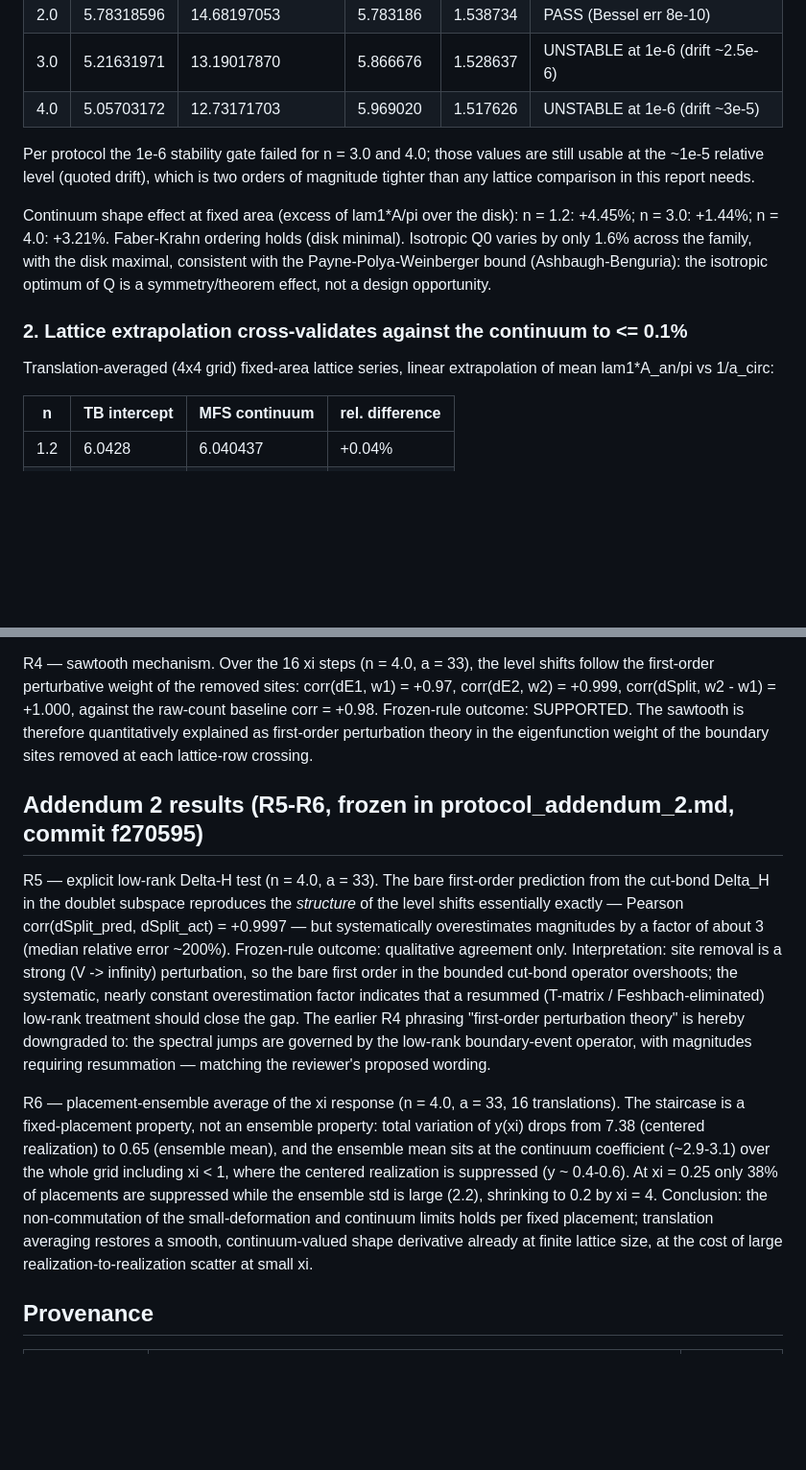
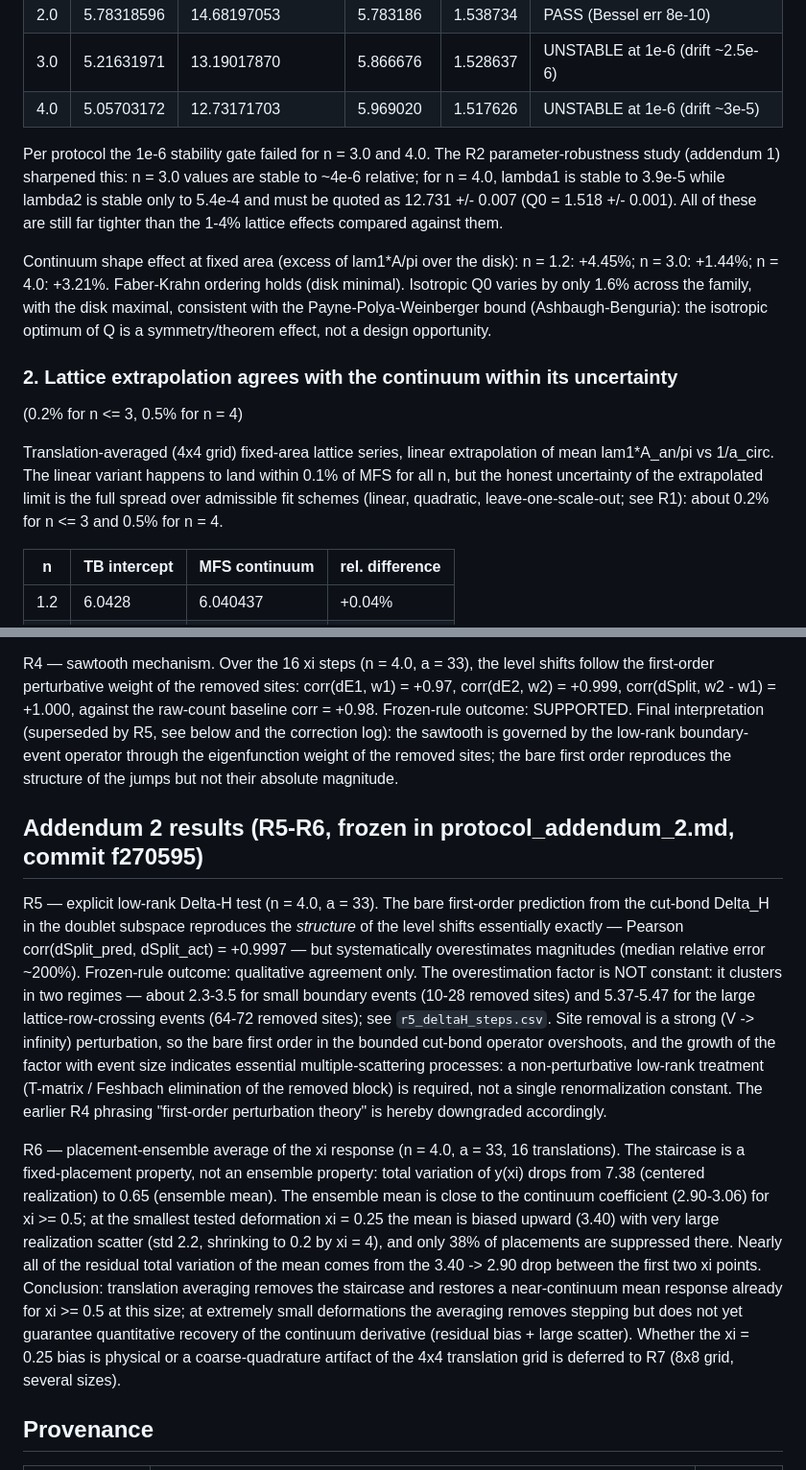
Before and after one commit to Pururin-ux/Diplom-Physcis-ML, a Markdown page: reports/article_f_boundary_realization/summary.md, 2 parts joined by grey strips. Shown at 96% size. Rendered like a GitHub page; blank space fills up the shorter version.

```diff
--- a/reports/article_f_boundary_realization/summary.md
+++ b/reports/article_f_boundary_realization/summary.md
@@ -16,9 +16,12 @@ shift-invert vs `which='SA'`: max abs diff 2.8e-14.
 | 3.0 | 5.21631971 | 13.19017870 | 5.866676 | 1.528637 | UNSTABLE at 1e-6 (drift ~2.5e-6) |
 | 4.0 | 5.05703172 | 12.73171703 | 5.969020 | 1.517626 | UNSTABLE at 1e-6 (drift ~3e-5) |
 
-Per protocol the 1e-6 stability gate failed for n = 3.0 and 4.0; those values
-are still usable at the ~1e-5 relative level (quoted drift), which is two
-orders of magnitude tighter than any lattice comparison in this report needs.
+Per protocol the 1e-6 stability gate failed for n = 3.0 and 4.0. The R2
+parameter-robustness study (addendum 1) sharpened this: n = 3.0 values are
+stable to ~4e-6 relative; for n = 4.0, lambda1 is stable to 3.9e-5 while
+lambda2 is stable only to 5.4e-4 and must be quoted as 12.731 +/- 0.007
+(Q0 = 1.518 +/- 0.001). All of these are still far tighter than the 1-4%
+lattice effects compared against them.
 
 Continuum shape effect at fixed area (excess of lam1*A/pi over the disk):
 n = 1.2: +4.45%; n = 3.0: +1.44%; n = 4.0: +3.21%. Faber-Krahn ordering holds
@@ -27,10 +30,15 @@ disk maximal, consistent with the Payne-Polya-Weinberger bound
 (Ashbaugh-Benguria): the isotropic optimum of Q is a symmetry/theorem effect,
 not a design opportunity.
 
-### 2. Lattice extrapolation cross-validates against the continuum to <= 0.1%
+### 2. Lattice extrapolation agrees with the continuum within its uncertainty
+(0.2% for n <= 3, 0.5% for n = 4)
 
 Translation-averaged (4x4 grid) fixed-area lattice series, linear
-extrapolation of mean lam1*A_an/pi vs 1/a_circ:
+extrapolation of mean lam1*A_an/pi vs 1/a_circ. The linear variant happens to
+land within 0.1% of MFS for all n, but the honest uncertainty of the
+extrapolated limit is the full spread over admissible fit schemes (linear,
+quadratic, leave-one-scale-out; see R1): about 0.2% for n <= 3 and 0.5% for
+n = 4.
 
 | n | TB intercept | MFS continuum | rel. difference |
 |---|---|---|---|
@@ -137,9 +145,10 @@ R4 — sawtooth mechanism. Over the 16 xi steps (n = 4.0, a = 33), the level
 shifts follow the first-order perturbative weight of the removed sites:
 corr(dE1, w1) = +0.97, corr(dE2, w2) = +0.999, corr(dSplit, w2 - w1) = +1.000,
 against the raw-count baseline corr = +0.98. Frozen-rule outcome: SUPPORTED.
-The sawtooth is therefore quantitatively explained as first-order perturbation
-theory in the eigenfunction weight of the boundary sites removed at each
-lattice-row crossing.
+Final interpretation (superseded by R5, see below and the correction log):
+the sawtooth is governed by the low-rank boundary-event operator through the
+eigenfunction weight of the removed sites; the bare first order reproduces
+the structure of the jumps but not their absolute magnitude.
 
 ## Addendum 2 results (R5-R6, frozen in protocol_addendum_2.md, commit f270595)
 
@@ -147,27 +156,33 @@ R5 — explicit low-rank Delta-H test (n = 4.0, a = 33). The bare first-order
 prediction from the cut-bond Delta_H in the doublet subspace reproduces the
 *structure* of the level shifts essentially exactly — Pearson
 corr(dSplit_pred, dSplit_act) = +0.9997 — but systematically overestimates
-magnitudes by a factor of about 3 (median relative error ~200%). Frozen-rule
-outcome: qualitative agreement only. Interpretation: site removal is a strong
-(V -> infinity) perturbation, so the bare first order in the bounded cut-bond
-operator overshoots; the systematic, nearly constant overestimation factor
-indicates that a resummed (T-matrix / Feshbach-eliminated) low-rank treatment
-should close the gap. The earlier R4 phrasing "first-order perturbation
-theory" is hereby downgraded to: the spectral jumps are governed by the
-low-rank boundary-event operator, with magnitudes requiring resummation —
-matching the reviewer's proposed wording.
+magnitudes (median relative error ~200%). Frozen-rule outcome: qualitative
+agreement only. The overestimation factor is NOT constant: it clusters in two
+regimes — about 2.3-3.5 for small boundary events (10-28 removed sites) and
+5.37-5.47 for the large lattice-row-crossing events (64-72 removed sites);
+see `r5_deltaH_steps.csv`. Site removal is a strong (V -> infinity)
+perturbation, so the bare first order in the bounded cut-bond operator
+overshoots, and the growth of the factor with event size indicates essential
+multiple-scattering processes: a non-perturbative low-rank treatment
+(T-matrix / Feshbach elimination of the removed block) is required, not a
+single renormalization constant. The earlier R4 phrasing "first-order
+perturbation theory" is hereby downgraded accordingly.
 
 R6 — placement-ensemble average of the xi response (n = 4.0, a = 33, 16
 translations). The staircase is a fixed-placement property, not an ensemble
 property: total variation of y(xi) drops from 7.38 (centered realization) to
-0.65 (ensemble mean), and the ensemble mean sits at the continuum coefficient
-(~2.9-3.1) over the whole grid including xi < 1, where the centered
-realization is suppressed (y ~ 0.4-0.6). At xi = 0.25 only 38% of placements
-are suppressed while the ensemble std is large (2.2), shrinking to 0.2 by
-xi = 4. Conclusion: the non-commutation of the small-deformation and
-continuum limits holds per fixed placement; translation averaging restores a
-smooth, continuum-valued shape derivative already at finite lattice size, at
-the cost of large realization-to-realization scatter at small xi.
+0.65 (ensemble mean). The ensemble mean is close to the continuum coefficient
+(2.90-3.06) for xi >= 0.5; at the smallest tested deformation xi = 0.25 the
+mean is biased upward (3.40) with very large realization scatter (std 2.2,
+shrinking to 0.2 by xi = 4), and only 38% of placements are suppressed there.
+Nearly all of the residual total variation of the mean comes from the
+3.40 -> 2.90 drop between the first two xi points. Conclusion: translation
+averaging removes the staircase and restores a near-continuum mean response
+already for xi >= 0.5 at this size; at extremely small deformations the
+averaging removes stepping but does not yet guarantee quantitative recovery
+of the continuum derivative (residual bias + large scatter). Whether the
+xi = 0.25 bias is physical or a coarse-quadrature artifact of the 4x4
+translation grid is deferred to R7 (8x8 grid, several sizes).
 
 ## Provenance
 
```
Also changed, not shown: other parts of reports/article_f_boundary_realization/summary.md (+15 -1 lines), reports/article_f_boundary_realization/protocol_addendum_3.md (added, +56 -0 lines).
